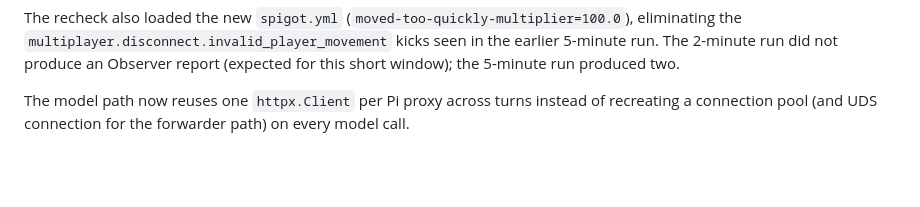
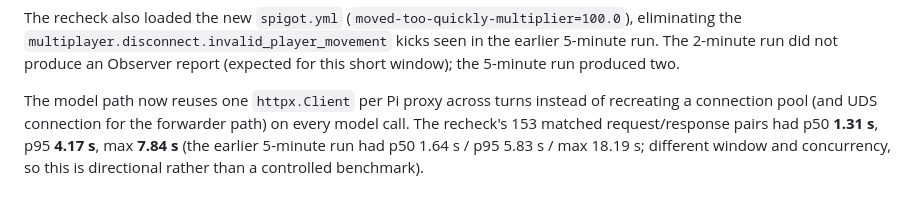
Before and after one commit to I0G4N/minecraft-harness, a Markdown page: EIGHT_AGENT_PAPER_PERF_2026-10-23.md, the part around the change. Drawn GitHub-style; blank space fills up the shorter version.

Commit message:
Record 8-agent recheck latency after model-path optimization

```diff
--- a/EIGHT_AGENT_PAPER_PERF_2026-10-23.md
+++ b/EIGHT_AGENT_PAPER_PERF_2026-10-23.md
@@ -128,4 +128,7 @@ for this short window); the 5-minute run produced two.
 
 The model path now reuses one `httpx.Client` per Pi proxy across turns instead
 of recreating a connection pool (and UDS connection for the forwarder path) on
-every model call.
+every model call. The recheck's 153 matched request/response pairs had
+p50 **1.31 s**, p95 **4.17 s**, max **7.84 s** (the earlier 5-minute run had
+p50 1.64 s / p95 5.83 s / max 18.19 s; different window and concurrency, so
+this is directional rather than a controlled benchmark).
```
Also changed, not shown: IMPLEMENTATION_STATUS.md (+3 -1 lines), PI_METHOD_ALIGNMENT.md (+2 -2 lines).
